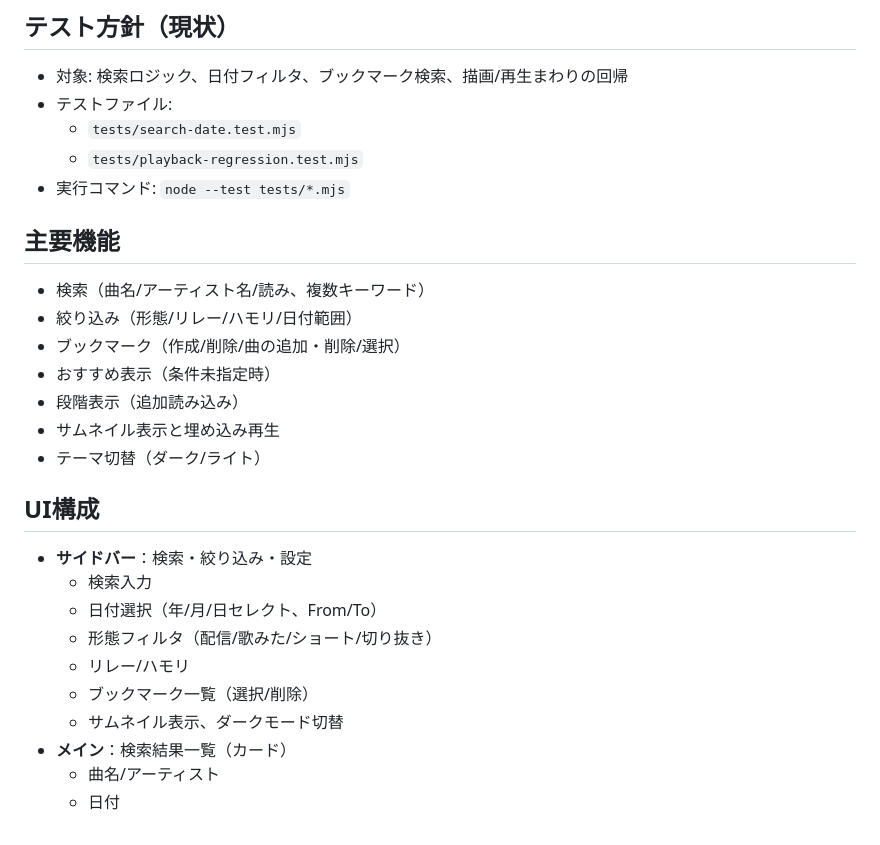
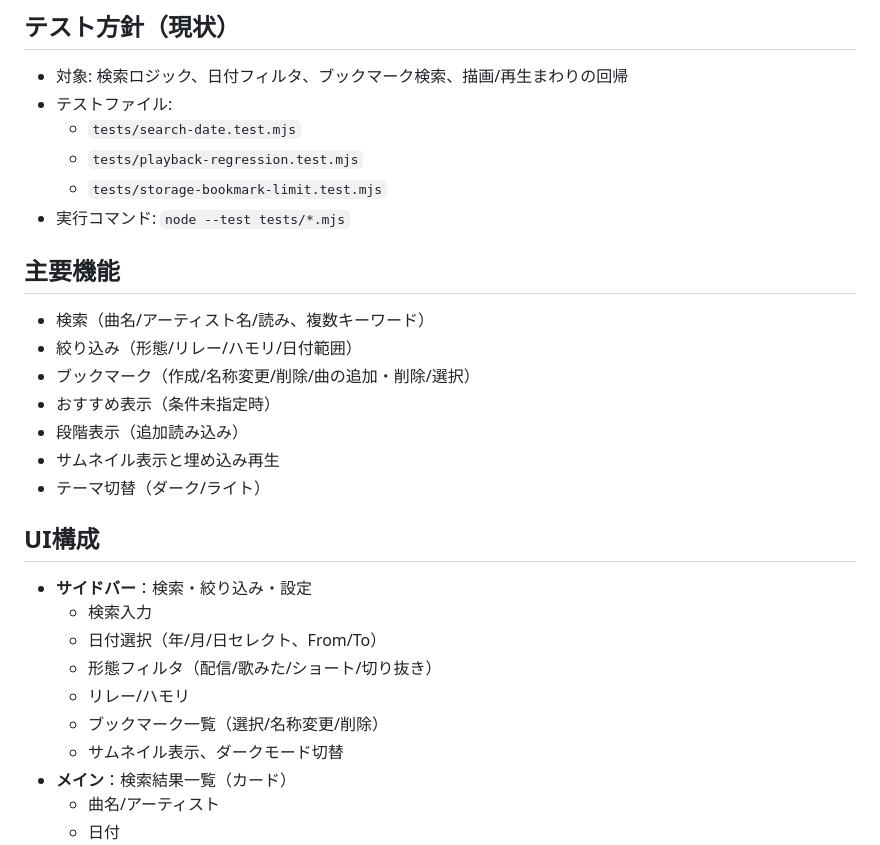
Before and after one commit to an-oa/devel-knksongs, a Markdown page: DESIGN.md, the part around the change. Drawn GitHub-style.

```diff
--- a/DESIGN.md
+++ b/DESIGN.md
@@ -18,12 +18,13 @@
 - テストファイル:
   - `tests/search-date.test.mjs`
   - `tests/playback-regression.test.mjs`
+  - `tests/storage-bookmark-limit.test.mjs`
 - 実行コマンド: `node --test tests/*.mjs`
 
 ## 主要機能
 - 検索（曲名/アーティスト名/読み、複数キーワード）
 - 絞り込み（形態/リレー/ハモリ/日付範囲）
-- ブックマーク（作成/削除/曲の追加・削除/選択）
+- ブックマーク（作成/名称変更/削除/曲の追加・削除/選択）
 - おすすめ表示（条件未指定時）
 - 段階表示（追加読み込み）
 - サムネイル表示と埋め込み再生
@@ -35,7 +36,7 @@
   - 日付選択（年/月/日セレクト、From/To）
   - 形態フィルタ（配信/歌みた/ショート/切り抜き）
   - リレー/ハモリ
-  - ブックマーク一覧（選択/削除）
+  - ブックマーク一覧（選択/名称変更/削除）
   - サムネイル表示、ダークモード切替
 - **メイン**：検索結果一覧（カード）
   - 曲名/アーティスト
```
Also changed, not shown: README.md (+3 -1 lines).
